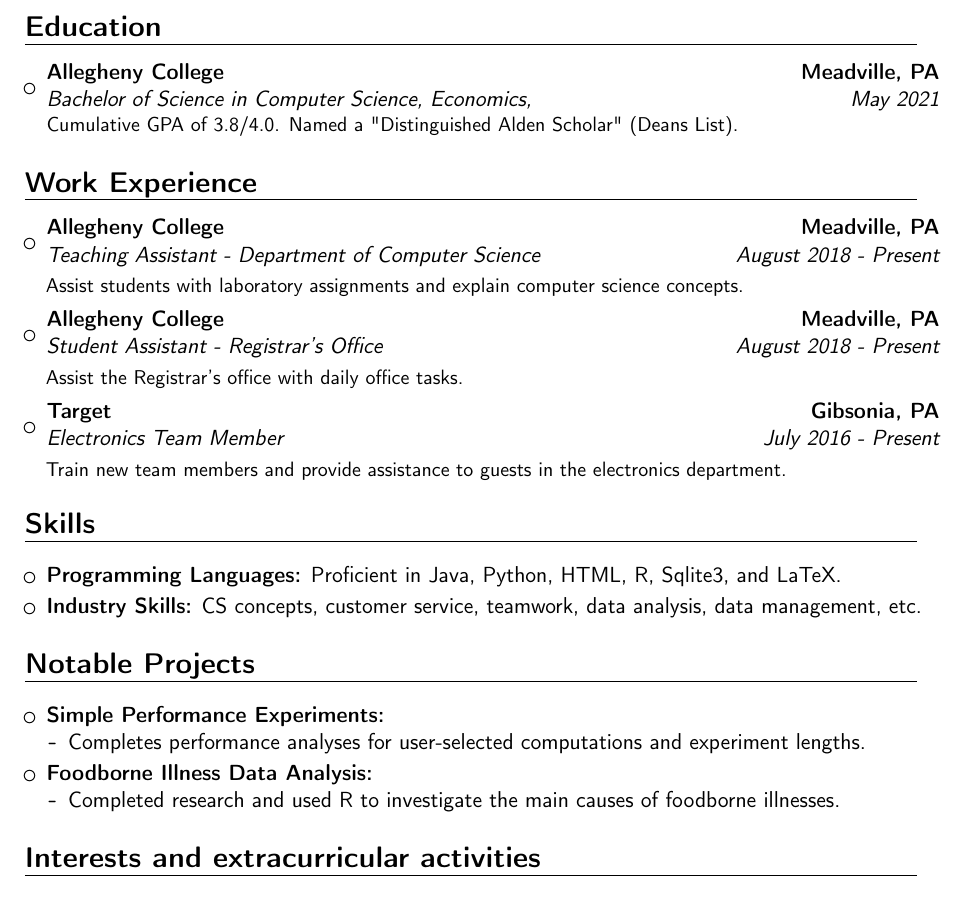
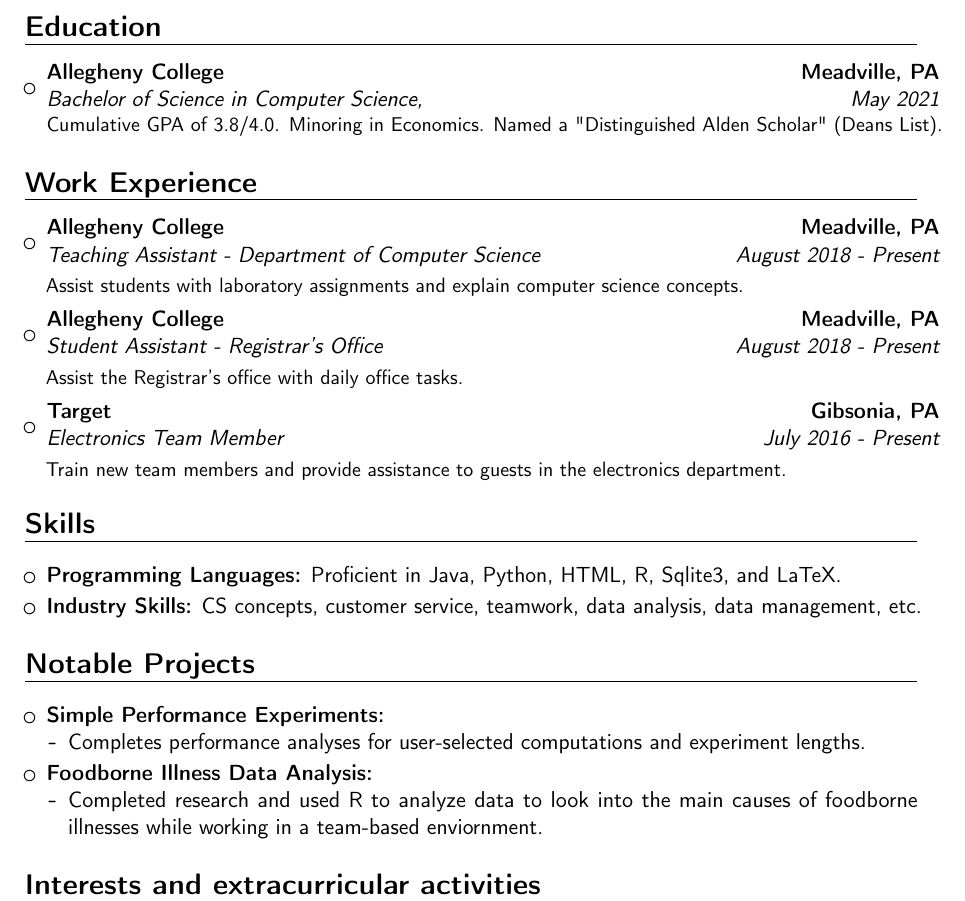
Before and after one commit to lussierc/lussiercLaTeXResume, a LaTeX CV (Resume.tex): part of the page, cut so that both start at the same text. Compiled offline with pdfLaTeX.

Commit message:
Update projects section; education section.

```diff
--- a/Resume.tex
+++ b/Resume.tex
@@ -43,7 +43,7 @@
 \vspace{2pt}
 
 \begin{itemize} %Begin experience list
-\item{\cventry{May 2021}{Bachelor of Science in Computer Science, Economics}{Allegheny College}{Meadville, PA}{\textit{}}{Cumulative GPA of 3.8/4.0. Named a "Distinguished Alden Scholar" (Deans List).}}
+\item{\cventry{May 2021}{Bachelor of Science in Computer Science}{Allegheny College}{Meadville, PA}{\textit{}}{Cumulative GPA of 3.8/4.0. Minoring in Economics. Named a "Distinguished Alden Scholar" (Deans List).}}
 \end{itemize} % End experience list
 %------------------------------------------------
 
@@ -89,7 +89,7 @@
 \vspace{2pt}
 \item \textbf{Foodborne Illness Data Analysis:}
 \begin{itemize} % Begin Website info list
-  \item Completed research and used R to investigate the main causes of foodborne illnesses.
+  \item Completed research and used R to analyze data to look into the main causes of foodborne illnesses while working in a team-based enviornment.
 \end{itemize} % End Website info lis
 \end{itemize} % End projects list
 %------------------------------------------------
```
Also changed, not shown: Resume.pdf, 2 other files.
